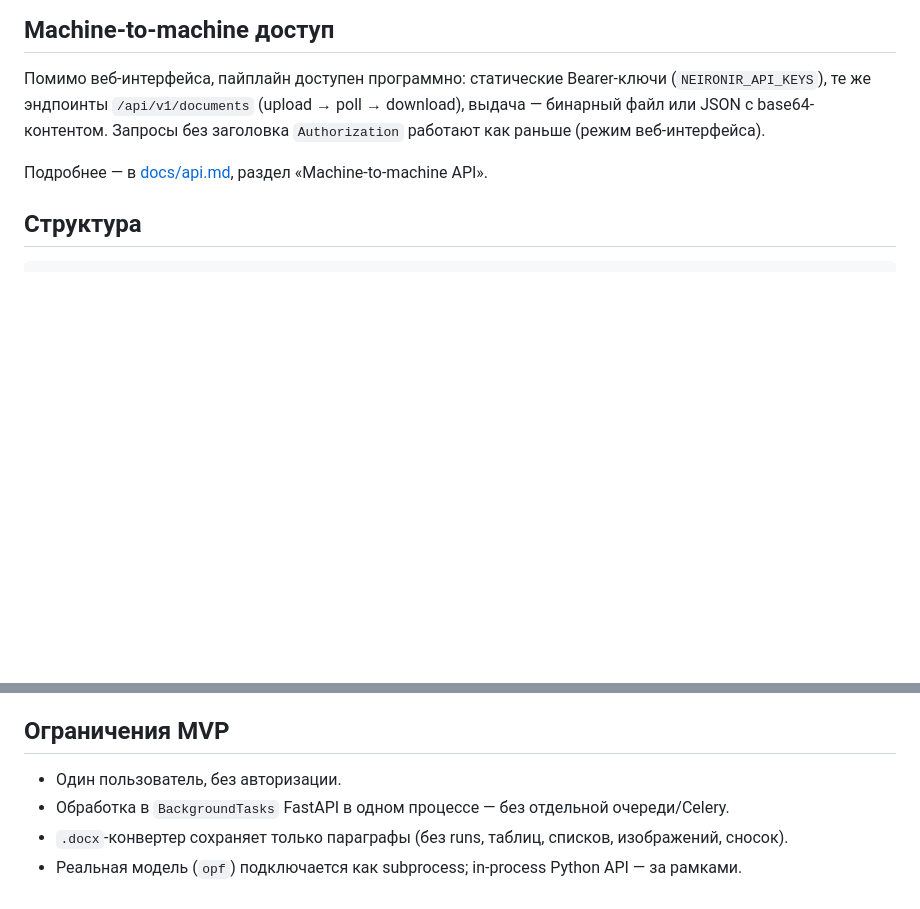
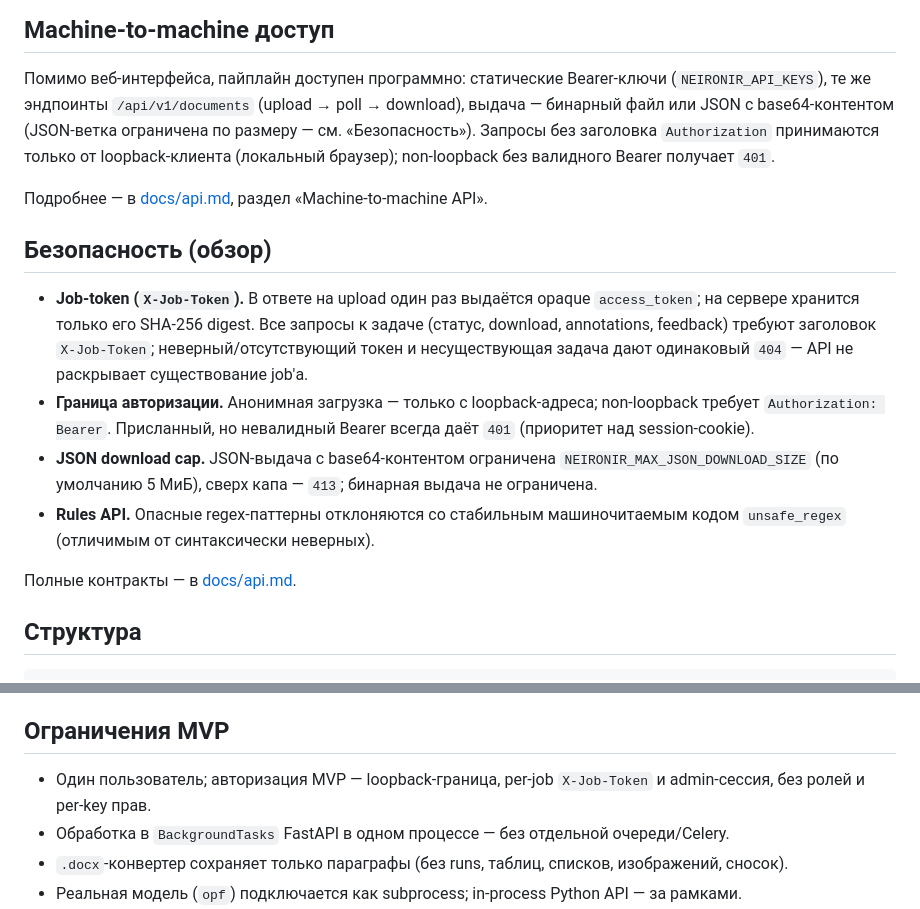
Before and after one commit to redokov/neironir, a Markdown page: README.md, 2 parts joined by grey strips. Rendered like a GitHub page; blank space fills up the shorter version.

```diff
--- a/README.md
+++ b/README.md
@@ -35,10 +35,30 @@
 
 Помимо веб-интерфейса, пайплайн доступен программно: статические Bearer-ключи
 (`NEIRONIR_API_KEYS`), те же эндпоинты `/api/v1/documents` (upload → poll →
-download), выдача — бинарный файл или JSON с base64-контентом. Запросы без
-заголовка `Authorization` работают как раньше (режим веб-интерфейса).
+download), выдача — бинарный файл или JSON с base64-контентом (JSON-ветка
+ограничена по размеру — см. «Безопасность»). Запросы без заголовка
+`Authorization` принимаются только от loopback-клиента (локальный браузер);
+non-loopback без валидного Bearer получает `401`.
 
 Подробнее — в [docs/api.md](./docs/api.md), раздел «Machine-to-machine API».
+
+## Безопасность (обзор)
+
+- **Job-token (`X-Job-Token`).** В ответе на upload один раз выдаётся opaque
+  `access_token`; на сервере хранится только его SHA-256 digest. Все запросы к
+  задаче (статус, download, annotations, feedback) требуют заголовок
+  `X-Job-Token`; неверный/отсутствующий токен и несуществующая задача дают
+  одинаковый `404` — API не раскрывает существование job'а.
+- **Граница авторизации.** Анонимная загрузка — только с loopback-адреса;
+  non-loopback требует `Authorization: Bearer`. Присланный, но невалидный
+  Bearer всегда даёт `401` (приоритет над session-cookie).
+- **JSON download cap.** JSON-выдача с base64-контентом ограничена
+  `NEIRONIR_MAX_JSON_DOWNLOAD_SIZE` (по умолчанию 5 МиБ), сверх капа — `413`;
+  бинарная выдача не ограничена.
+- **Rules API.** Опасные regex-паттерны отклоняются со стабильным
+  машиночитаемым кодом `unsafe_regex` (отличимым от синтаксически неверных).
+
+Полные контракты — в [docs/api.md](./docs/api.md).
 
 ## Структура
 
@@ -109,7 +129,7 @@ CI: GitHub Actions, см. `.github/workflows/ci.yml`.
 
 ## Ограничения MVP
 
-- Один пользователь, без авторизации.
+- Один пользователь; авторизация MVP — loopback-граница, per-job `X-Job-Token` и admin-сессия, без ролей и per-key прав.
 - Обработка в `BackgroundTasks` FastAPI в одном процессе — без отдельной очереди/Celery.
 - `.docx`-конвертер сохраняет только параграфы (без runs, таблиц, списков, изображений, сносок).
 - Реальная модель (`opf`) подключается как subprocess; in-process Python API — за рамками.
```
Also changed, not shown: docs/architecture.md (+34 -4 lines).
